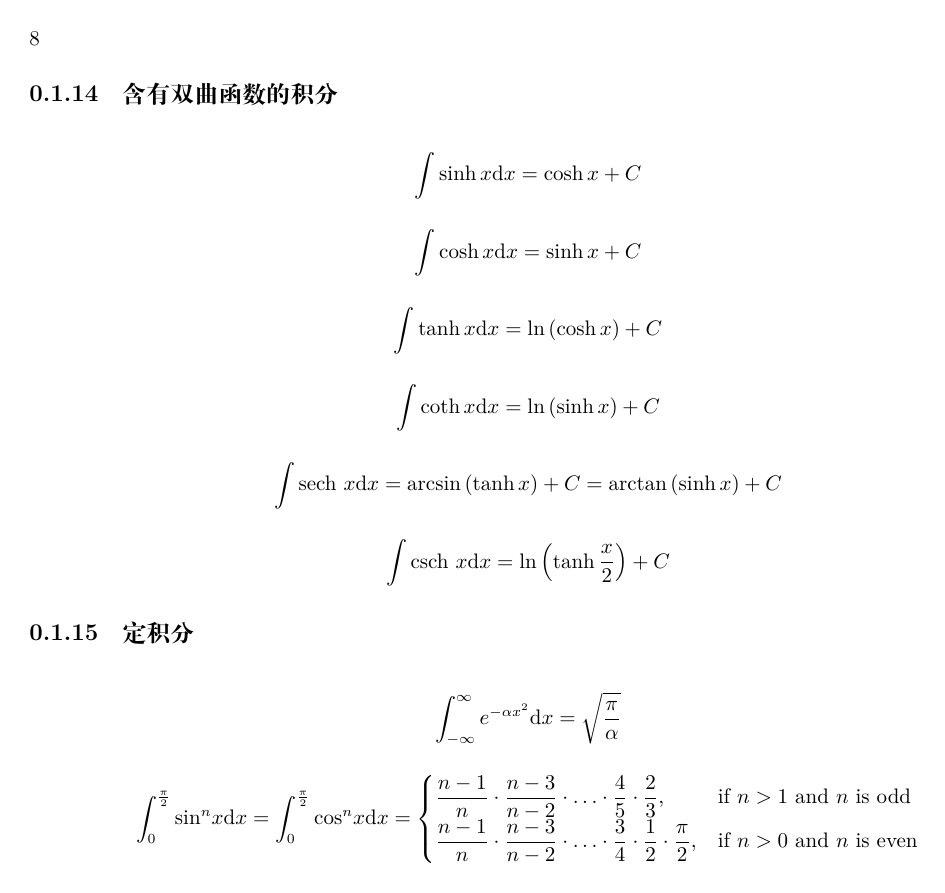
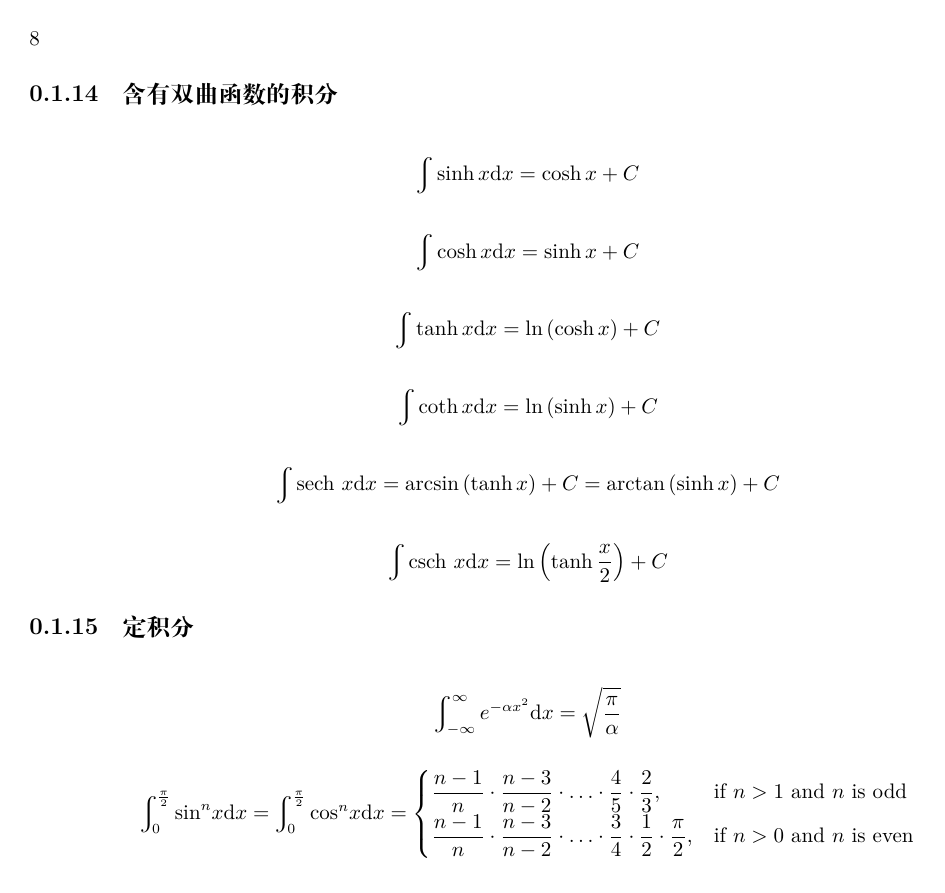
Before and after one commit to AndlsH/MathBible, a LaTeX book (bible.tex, which reads setup/cfg.tex): page 10 of 14. Compiled offline with XeLaTeX.

Commit message:
shortcuts

```diff
--- a/setup/cfg.tex
+++ b/setup/cfg.tex
@@ -13,6 +13,12 @@
 \lineskiplimit=2pt  %若两行间距小于该值
 \lineskip=3pt       %则插入行间空白
 
+% 便捷输入 ********************************************************
+\newcommand{\ud}{\,\mathrm{d}}      %使用 \ud输入微分号
+\newcommand{\dx}{\,\mathrm{d} x}    %使用 \dx输入 dx
+\newcommand{\zy}{\leftrightarrow}   %单左右箭头
+\newcommand{\xo}{x_{0}}             %使用 \xo（字母 o）输入 x0
+\usepackage[integrals]{wasysym}     %该命令直接修改了 \int
 % 定义算符 ********************************************************
 \DeclareMathOperator{\arccot}{arccot}
 \DeclareMathOperator{\sgn}{sgn}
```
